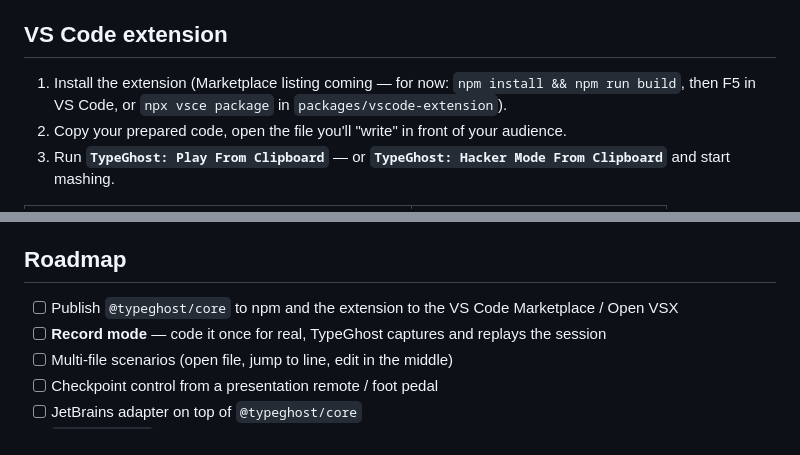
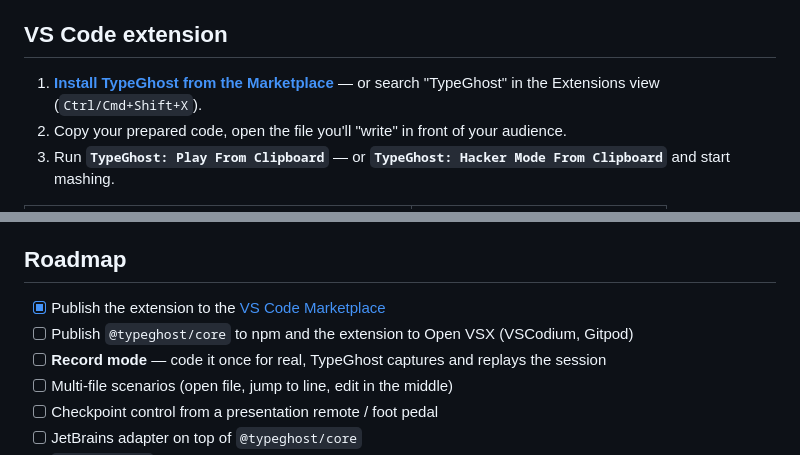
Before and after one commit to SidyKing/typeghost, a Markdown page: README.md, 2 parts joined by grey strips. Drawn GitHub-style.

Commit message:
The extension is live on the VS Code Marketplace

```diff
--- a/README.md
+++ b/README.md
@@ -21,7 +23,7 @@ Press play. Your code types itself at a human pace while you narrate. Pause anyt
 
 ## VS Code extension
 
-1. Install the extension (Marketplace listing coming — for now: `npm install && npm run build`, then F5 in VS Code, or `npx vsce package` in `packages/vscode-extension`).
+1. **[Install TypeGhost from the Marketplace](https://marketplace.visualstudio.com/items?itemName=PapaSidyMactarTRAORE.typeghost)** — or search "TypeGhost" in the Extensions view (`Ctrl/Cmd+Shift+X`).
 2. Copy your prepared code, open the file you'll "write" in front of your audience.
 3. Run **`TypeGhost: Play From Clipboard`** — or **`TypeGhost: Hacker Mode From Clipboard`** and start mashing.
 
@@ -86,7 +88,8 @@ The engine's golden rule, enforced by tests: **whatever the simulation does —
 
 ## Roadmap
 
-- [ ] Publish `@typeghost/core` to npm and the extension to the VS Code Marketplace / Open VSX
+- [x] Publish the extension to the [VS Code Marketplace](https://marketplace.visualstudio.com/items?itemName=PapaSidyMactarTRAORE.typeghost)
+- [ ] Publish `@typeghost/core` to npm and the extension to Open VSX (VSCodium, Gitpod)
 - [ ] **Record mode** — code it once for real, TypeGhost captures and replays the session
 - [ ] Multi-file scenarios (open file, jump to line, edit in the middle)
 - [ ] Checkpoint control from a presentation remote / foot pedal
```
Also changed, not shown: other parts of README.md (+2 -0 lines).
